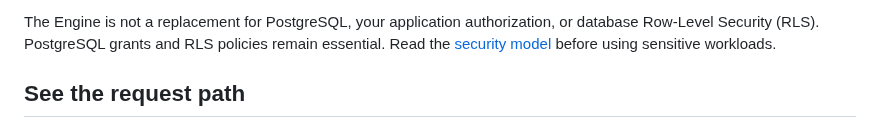
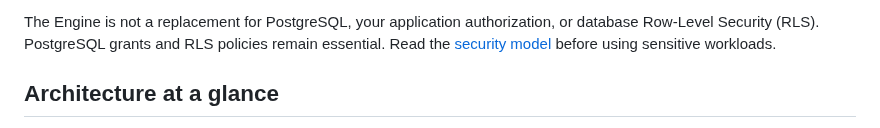
Before and after one commit to Agata-Proxima/proxima-engine, a Markdown page: README.md, the part around one of its changes. GitHub-like rendering.

```diff
--- a/README.md
+++ b/README.md
@@ -25,5 +25,5 @@ Agata Proxima is designed to make tenant boundaries easier to operate and verify
 
 The Engine is not a replacement for PostgreSQL, your application authorization, or database Row-Level Security (RLS). PostgreSQL grants and RLS policies remain essential. Read the [security model](docs/SECURITY.md) before using sensitive workloads.
 
-## See the request path
+## Architecture at a glance
 
```
Also changed, not shown: other parts of README.md (+4 -11 lines).
